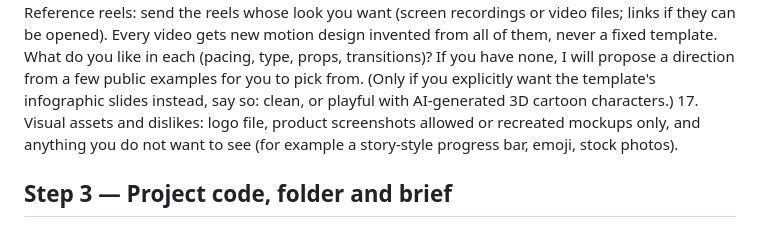
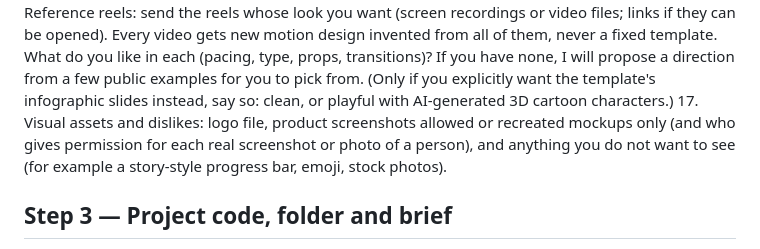
Before and after one commit to lawzphilemon/hookreel-plugin, a Markdown page: commands/brief.md, the part around the change. Rendered like a GitHub page.

```diff
--- a/commands/brief.md
+++ b/commands/brief.md
@@ -47,7 +47,7 @@ Ask in **four rounds**, one message per round, numbered questions, with a recomm
 14. Background music: a track you have the rights to use, or none for now? Note its source and licence.
 15. Sound effects: off, subtle, medium or dramatic? (medium)
 16. Reference reels: send the reels whose look you want (screen recordings or video files; links if they can be opened). Every video gets new motion design invented from all of them, never a fixed template. What do you like in each (pacing, type, props, transitions)? If you have none, I will propose a direction from a few public examples for you to pick from. (Only if you explicitly want the template's infographic slides instead, say so: clean, or playful with AI-generated 3D cartoon characters.)
-17. Visual assets and dislikes: logo file, product screenshots allowed or recreated mockups only, and anything you do not want to see (for example a story-style progress bar, emoji, stock photos).
+17. Visual assets and dislikes: logo file, product screenshots allowed or recreated mockups only (and who gives permission for each real screenshot or photo of a person), and anything you do not want to see (for example a story-style progress bar, emoji, stock photos).
 
 ## Step 3 — Project code, folder and brief
 
```
Also changed, not shown: commands/qa.md (+1 -1 lines), skills/hookreel-rules/SKILL.md (+3 -3 lines).
